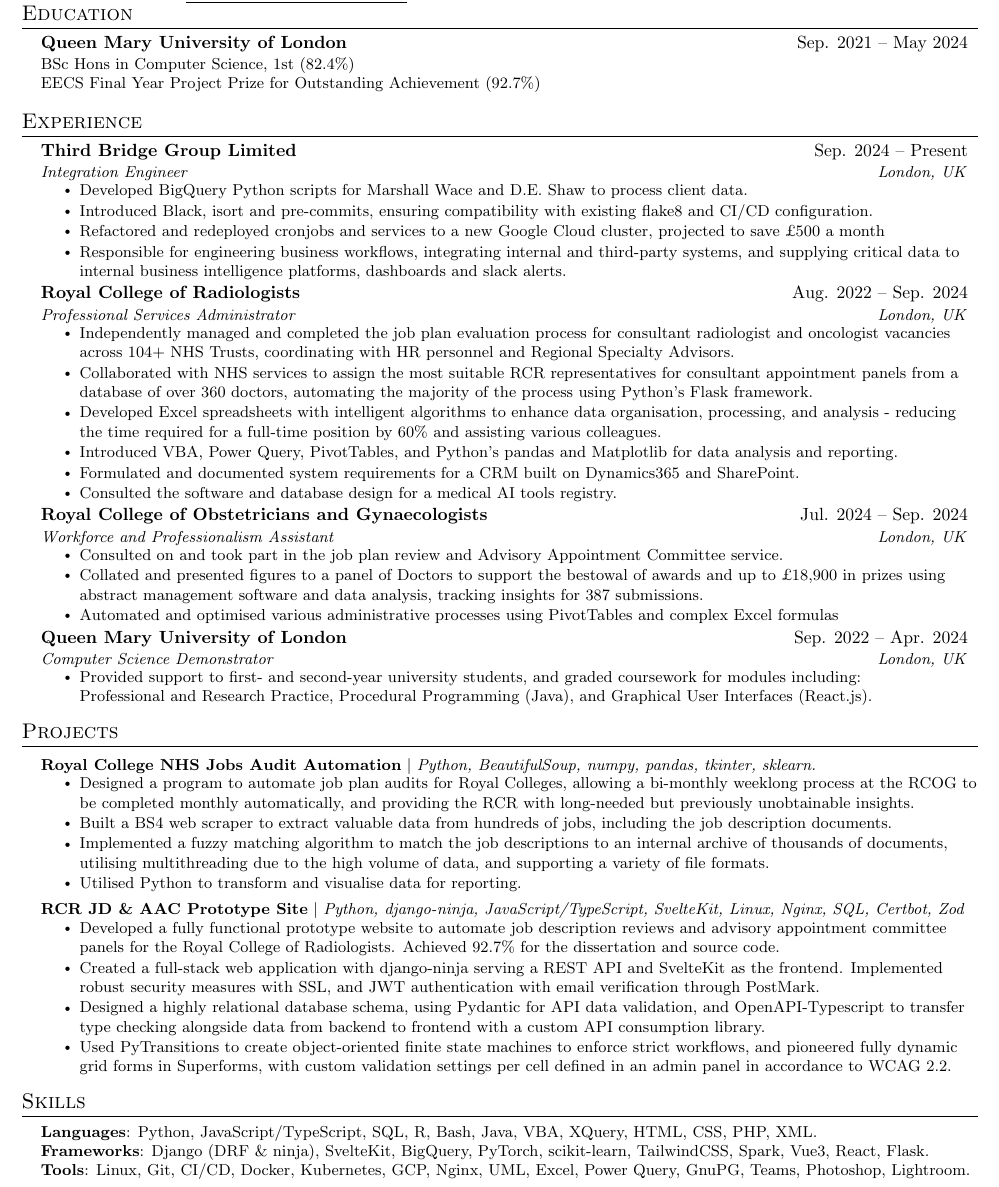
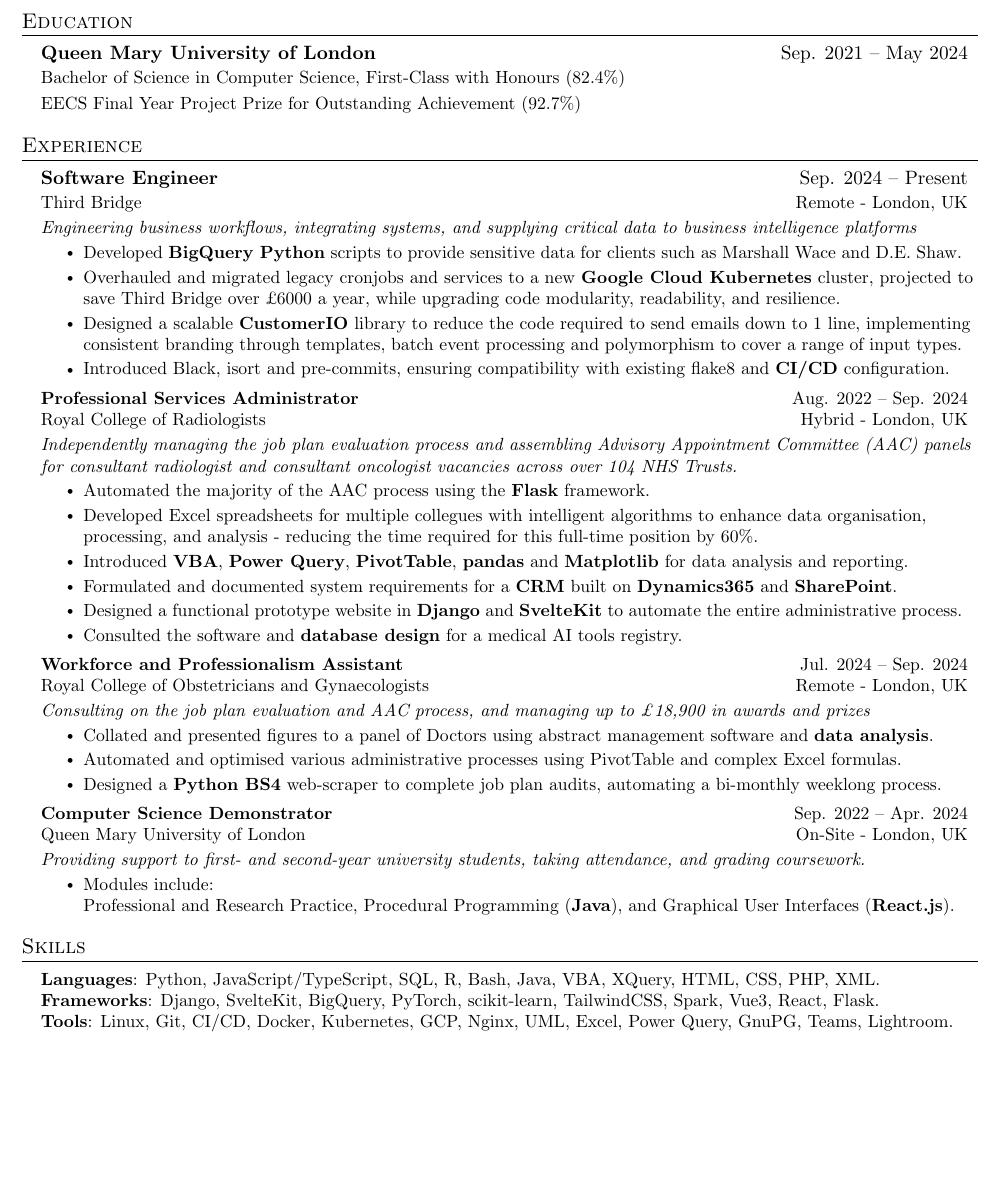
Before and after one commit to chrisJuresh/cv, a LaTeX CV (Christian Juresh CV.tex): part of the page, cut so that both start at the same text, the shorter picture padded with empty space. Compiled offline with pdfLaTeX.

Commit message:
overhaul

```diff
--- a/Christian Juresh CV.tex
+++ b/Christian Juresh CV.tex
@@ -5,7 +5,7 @@
 % License : MIT
 %------------------------
 
-\documentclass[letterpaper,10pt]{article}
+\documentclass[letterpaper,11pt]{article}
 
 \usepackage{latexsym}
 \usepackage[empty]{fullpage}
@@ -68,11 +69,18 @@
   }
 }
 
+\newcommand{\resumeSubtitle}[1]{
+  \vspace{5pt}
+  \small{
+      \textit{#1 \vspace{-7pt}}
+  }
+}
+
 \newcommand{\resumeSubheading}[4]{
   \vspace{-2pt}\item
     \begin{tabular*}{0.97\textwidth}[t]{l@{\extracolsep{\fill}}r}
       \textbf{#1} & #2 \\
-      \textit{\small#3} & \textit{\small #4} \\
+      {\small#3} & {\small #4} \\
     \end{tabular*}\vspace{-7pt}
 }
 
@@ -128,7 +136,7 @@
   \resumeSubHeadingListStart
     \resumeSubheading
         {Queen Mary University of London}{Sep. 2021 -- May 2024}
-      {{\normalfont BSc Hons in Computer Science, 1st (82.4\%) }}{}
+      {{\normalfont Bachelor of Science in Computer Science, First-Class with Honours (82.4\%) }}{}
       \resumeItem{EECS Final Year Project Prize for Outstanding Achievement (92.7\%)}
   \resumeSubHeadingListEnd
 
@@ -139,37 +147,41 @@
 
 
     \resumeSubheading
-      {Third Bridge Group Limited}{Sep. 2024 -- Present}
-      {Integration Engineer}{London, UK}
+      {Software Engineer}{Sep. 2024 -- Present}
+      {Third Bridge}{Remote - London, UK}
+
+      \resumeSubtitle{Engineering business workflows, integrating systems, and supplying critical data to business intelligence platforms}
       \resumeItemListStart
-\resumeItem{Developed BigQuery Python scripts for Marshall Wace and D.E. Shaw to process client data.}
-\resumeItem{Introduced Black, isort and pre-commits, ensuring compatibility with existing flake8 and CI/CD configuration.}
-\resumeItem{Refactored and redeployed cronjobs and services to a new Google Cloud cluster, projected to save £500 a month}
-\resumeItem{Responsible for engineering business workflows, integrating internal and third-party systems, and supplying critical data to internal business intelligence platforms, dashboards and slack alerts.}
+\resumeItem{Developed \textbf{BigQuery Python} scripts to provide sensitive data for clients such as Marshall Wace and D.E. Shaw.}
+\resumeItem{Overhauled and migrated legacy cronjobs and services to a new \textbf{Google Cloud Kubernetes} cluster, projected to save Third Bridge over £6000 a year, while upgrading code modularity, readability, and resilience.}
+\resumeItem{Designed a scalable \textbf{CustomerIO} library to reduce the code required to send emails down to 1 line, implementing consistent branding through templates, batch event processing and polymorphism to cover a range of input types.}
+\resumeItem{Introduced Black, isort and pre-commits, ensuring compatibility with existing flake8 and \textbf{CI/CD} configuration.}
       \resumeItemListEnd
 
     \resumeSubheading
-      {Royal College of Radiologists}{Aug. 2022 -- Sep. 2024}
-      %{Lead Professional Services Administrator}{London, UK}
-      {Professional Services Administrator}{London, UK}
+      {Professional Services Administrator}{Aug. 2022 -- Sep. 2024}
+      {Royal College of Radiologists}{Hybrid - London, UK}
+
+      \resumeSubtitle{Independently managing the job plan evaluation process and assembling Advisory Appointment Committee (AAC) panels for consultant radiologist and consultant oncologist vacancies across over 104 NHS Trusts.}
       \resumeItemListStart
-
-\resumeItem{Independently managed and completed the job plan evaluation process for consultant radiologist and oncologist vacancies across 104+ NHS Trusts, coordinating with HR personnel and Regional Specialty Advisors.}
-\resumeItem{Collaborated with NHS services to assign the most suitable RCR representatives for consultant appointment panels from a database of over 360 doctors, automating the majority of the process using Python’s Flask framework.}
-\resumeItem{Developed Excel spreadsheets with intelligent algorithms to enhance data organisation, processing, and analysis - reducing the time required for a full-time position by 60\% and assisting various colleagues.}
-\resumeItem{Introduced VBA, Power Query, PivotTables, and Python’s pandas and Matplotlib for data analysis and reporting.}
-\resumeItem{Formulated and documented system requirements for a CRM built on Dynamics365 and SharePoint.}
-\resumeItem{Consulted the software and database design for a medical AI tools registry.}
+\resumeItem{Automated the majority of the AAC process using the \textbf{Flask} framework.}
+\resumeItem{Developed Excel spreadsheets for multiple collegues with intelligent algorithms to enhance data organisation, processing, and analysis - reducing the time required for this full-time position by 60\%.}
+\resumeItem{Introduced \textbf{VBA}, \textbf{Power Query}, \textbf{PivotTable}, \textbf{pandas} and \textbf{Matplotlib} for data analysis and reporting.}
+\resumeItem{Formulated and documented system requirements for a \textbf{CRM} built on \textbf{Dynamics365} and \textbf{SharePoint}.}
+\resumeItem{Designed a functional prototype website in \textbf{Django} and \textbf{SvelteKit} to automate the entire administrative process.}
+\resumeItem{Consulted the software and \textbf{database design} for a medical AI tools registry.}
       \resumeItemListEnd
 
 
     \resumeSubheading
-      {Royal College of Obstetricians and Gynaecologists}{Jul. 2024 -- Sep. 2024}
-      {Workforce and Professionalism Assistant}{London, UK}
+      {Workforce and Professionalism Assistant}{Jul. 2024 -- Sep. 2024}
+      {Royal College of Obstetricians and Gynaecologists}{Remote - London, UK}
+
+      \resumeSubtitle{Consulting on the job plan evaluation and AAC process, and managing up to £18,900 in awards and prizes}
       \resumeItemListStart
-\resumeItem{Consulted on and took part in the job plan review and Advisory Appointment Committee service.}
-\resumeItem{Collated and presented figures to a panel of Doctors to support the bestowal of awards and up to £18,900 in prizes using abstract management software and data analysis, tracking insights for 387 submissions.}
-\resumeItem{Automated and optimised various administrative processes using PivotTables and complex Excel formulas}
+\resumeItem{Collated and presented figures to a panel of Doctors using abstract management software and \textbf{data analysis}.}
+\resumeItem{Automated and optimised various administrative processes using PivotTable and complex Excel formulas.}
+\resumeItem{Designed a \textbf{Python BS4} web-scraper to complete job plan audits, automating a bi-monthly weeklong process.}
   \resumeItemListEnd
 
 % -----------Multiple Positions Heading-----------
@@ -183,10 +195,12 @@
 %-------------------------------------------
 
     \resumeSubheading
-      {Queen Mary University of London}{Sep. 2022 -- Apr. 2024}
-      {Computer Science Demonstrator}{London, UK}
+      {Computer Science Demonstrator}{Sep. 2022 -- Apr. 2024}
+      {Queen Mary University of London}{On-Site - London, UK}
+
+      \resumeSubtitle{Providing support to first- and second-year university students, taking attendance, and grading coursework.}
       \resumeItemListStart
-\resumeItem{Provided support to first- and second-year university students, and graded coursework for modules including: \\ Professional and Research Practice, Procedural Programming (Java), and Graphical User Interfaces (React.js).}
+\resumeItem{Modules include: \\ Professional and Research Practice, Procedural Programming (\textbf{Java}), and Graphical User Interfaces (\textbf{React.js}).}
     \resumeItemListEnd
 
 %     \resumeSubheading
@@ -200,30 +214,7 @@
   \resumeSubHeadingListEnd
 
 %-----------PROJECTS-----------
-\section{Projects}
-    \resumeSubHeadingListStart
 
-
-      \resumeProjectHeading
-          {\textbf{Royal College NHS Jobs Audit Automation} $|$ \emph{Python, BeautifulSoup, numpy, pandas, tkinter, sklearn.}}{}
-          \resumeItemListStart
-
-\resumeItem{Designed a program to automate job plan audits for Royal Colleges, allowing a bi-monthly weeklong process at the RCOG to be completed monthly automatically, and providing the RCR with long-needed but previously unobtainable insights.}
-\resumeItem{Built a BS4 web scraper to extract valuable data from hundreds of jobs, including the job description documents.}
-\resumeItem{Implemented a fuzzy matching algorithm to match the job descriptions to an internal archive of thousands of documents, utilising multithreading due to the high volume of data, and supporting a variety of file formats.}
-\resumeItem{Utilised Python to transform and visualise data for reporting.}
-
-            \resumeItemListEnd
-
-            \resumeProjectHeading
-      {\textbf{RCR JD \& AAC Prototype Site} $|$ \emph{Python, django-ninja, JavaScript/TypeScript, SvelteKit, Linux, Nginx, SQL, Certbot, Zod}}{}
-      \resumeItemListStart
-        \resumeItem{Developed a fully functional prototype website to automate job description reviews and advisory appointment committee panels for the Royal College of Radiologists. Achieved 92.7\% for the dissertation and source code.}
-        \resumeItem{Created a full-stack web application with django-ninja serving a REST API and SvelteKit as the frontend. Implemented robust security measures with SSL, and JWT authentication with email verification through PostMark.}
-        \resumeItem{Designed a highly relational database schema, using Pydantic for API data validation, and OpenAPI-Typescript to transfer type checking alongside data from backend to frontend with a custom API consumption library.}
-        \resumeItem{Used PyTransitions to create object-oriented finite state machines to enforce strict workflows, and pioneered fully dynamic grid forms in Superforms, with custom validation settings per cell defined in an admin panel in accordance to WCAG 2.2.}
-      \resumeItemListEnd
-\resumeSubHeadingListEnd
     %-----------PROGRAMMING SKILLS-----------
 \section{Skills}
  \begin{itemize}[leftmargin=0.15in, label={}]
@@ -243,7 +234,7 @@
      XML.
      } \\
      \textbf{Frameworks}{:
-     Django (DRF \& ninja),
+     Django,
      SvelteKit,
      BigQuery,
      PyTorch,
@@ -267,7 +258,6 @@
      Power Query,
      GnuPG,
      Teams,
-     Photoshop,
      Lightroom.
      } \\
     }}
```
Also changed, not shown: Christian Juresh CV.pdf, Christian Juresh CV.tex (1 more changed lines).
